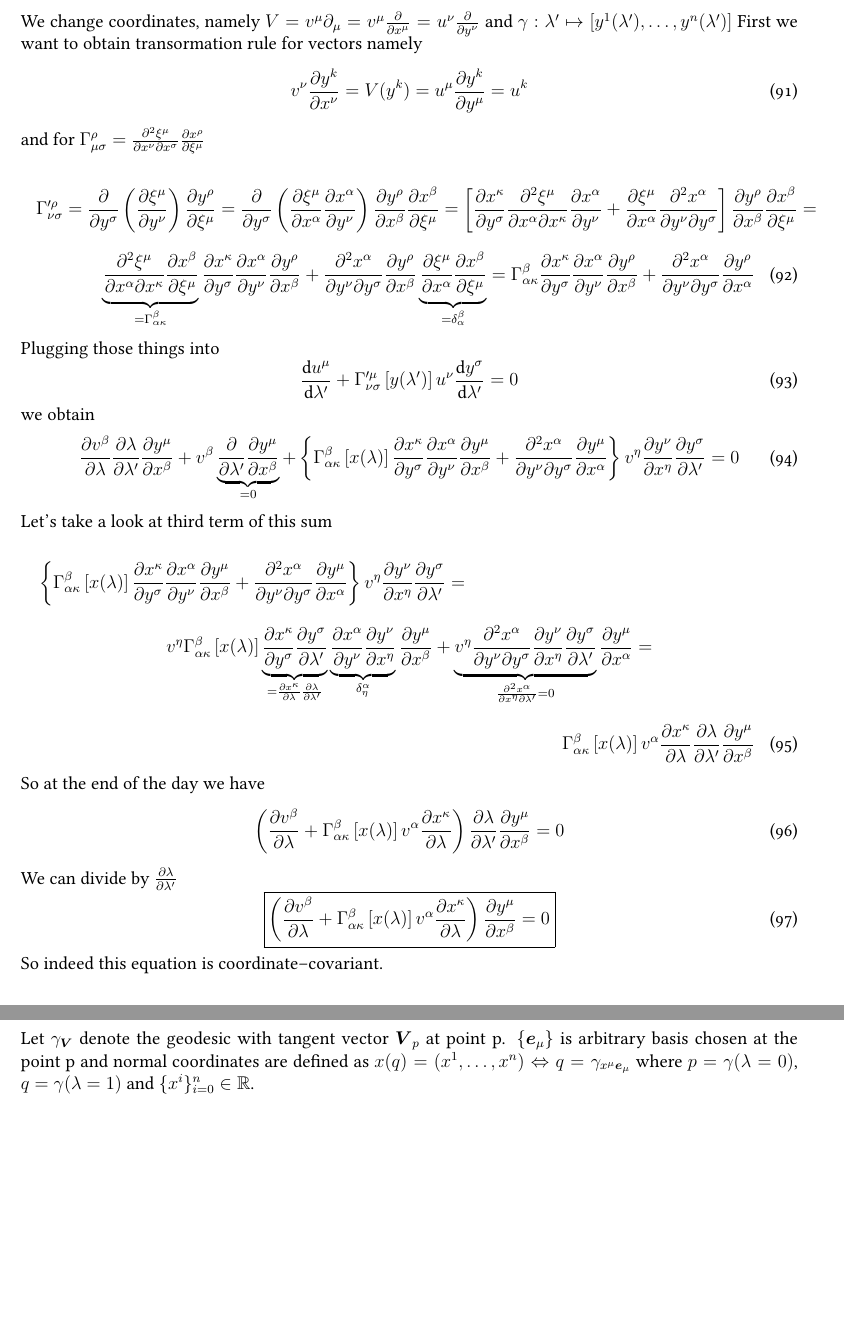
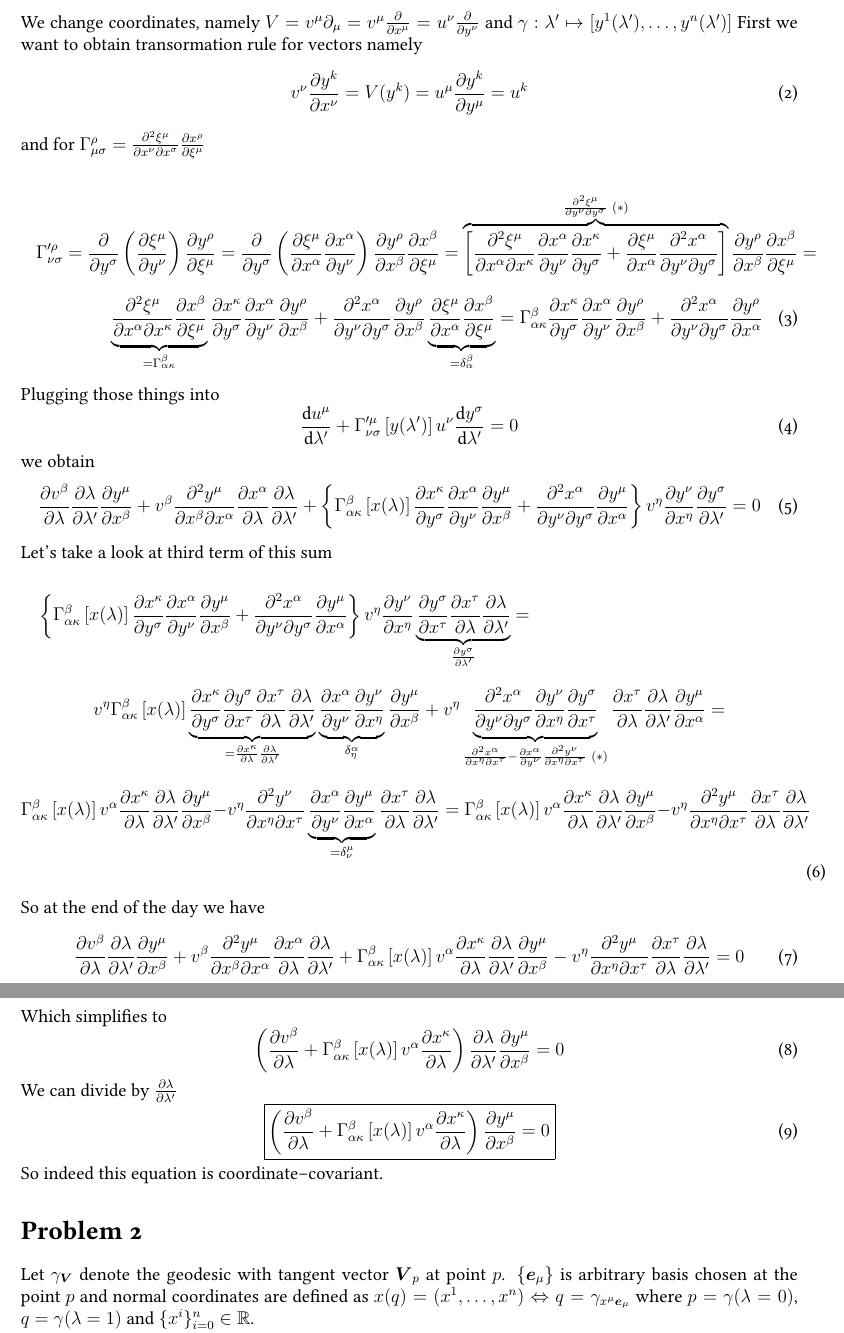
Before and after one commit to michaszko/GR-Notes, a LaTeX document (notes.tex, which reads Chapter/ass4.tex): two parts of pages 12 and 13 of 14 before the commit and two parts of pages 1 and 2 of 3 after it, joined at a grey line, cut so that both start at the same text, the shorter picture padded with empty space. Compiled offline with XeLaTeX; a LaTeX package or settings file that is missing is left out.

Commit message:
Ass4, prob1 corrected

```diff
--- a/Chapter/ass4.tex
+++ b/Chapter/ass4.tex
@@ -33,9 +33,12 @@ and for $\Gamma_{\mu\sigma}^\rho=\frac{\partial^2 \xi^\mu}{\partial x^\nu \parti
     \frac{\partial}{\partial y^\sigma}
     \left(\frac{\partial \xi^\mu}{\partial x^\alpha}\frac{\partial x^\alpha}{\partial y^\nu}\right)
     \frac{\partial y^\rho}{\partial x^\beta}\frac{\partial x^\beta}{\partial\xi^\mu}=
-    \left[\frac{\partial x^\kappa}{\partial y^\sigma}
-        \frac{\partial^2 \xi^\mu}{\partial x^\alpha \partial x^\kappa}\frac{\partial x^\alpha}{\partial y^\nu} +
-        \frac{\partial \xi^\mu}{\partial x^\alpha}\frac{\partial^2 x^\alpha}{\partial y^\nu \partial y^\sigma}\right]
+    \overbrace{\left[\frac{\partial^2 \xi^\mu}{\partial x^\alpha \partial x^\kappa}
+            \frac{\partial x^\alpha}{\partial y^\nu}
+            \frac{\partial x^\kappa}{\partial y^\sigma} +
+            \frac{\partial \xi^\mu}{\partial x^\alpha}
+            \frac{\partial^2 x^\alpha}{\partial y^\nu \partial y^\sigma}\right]}^{
+        \frac{\partial^2 \xi^\mu}{\partial y^\nu \partial y^\sigma}~(*)}
     \frac{\partial y^\rho}{\partial x^\beta}\frac{\partial x^\beta}{\partial\xi^\mu}= \\
     \underbrace{\frac{\partial^2 \xi^\mu}{\partial x^\alpha \partial x^\kappa}
         \frac{\partial x^\beta}{\partial\xi^\mu} }_{=\Gamma_{\alpha\kappa}^\beta}
@@ -94,24 +97,63 @@ Let's take a look at third term of this sum
     \frac{\partial^2 x^\alpha}{\partial y^\nu \partial y^\sigma}
     \frac{\partial y^\mu}{\partial x^\alpha}\right\}
     v^\eta \frac{\partial y^\nu}{\partial x^\eta}
-    \frac{\partial y^\sigma}{\partial \lambda'}= \\
+    \underbrace{\frac{\partial y^\sigma}{\partial x^\tau}
+    \frac{\partial x^\tau}{\partial \lambda}
+    \frac{\partial \lambda}{\partial \lambda'}}_{\frac{\partial y^\sigma}{\partial \lambda'}}= \\
     v^\eta\Gamma_{\alpha\kappa}^\beta\left[x(\lambda)\right]
     \underbrace{\frac{\partial x^\kappa}{\partial y^\sigma}
-        \frac{\partial y^\sigma}{\partial \lambda'}}_{=\frac{\partial x^\kappa}{\partial \lambda}\frac{\partial \lambda}{\partial \lambda'}}
+        \frac{\partial y^\sigma}{\partial x^\tau}
+        \frac{\partial x^\tau}{\partial \lambda}
+        \frac{\partial \lambda}{\partial \lambda'}}_{
+        =\frac{\partial x^\kappa}{\partial \lambda}\frac{\partial \lambda}{\partial \lambda'}}
     \underbrace{\frac{\partial x^\alpha}{\partial y^\nu}
         \frac{\partial y^\nu}{\partial x^\eta}}_{\delta_\eta^\alpha}
     \frac{\partial y^\mu}{\partial x^\beta}
     +
-    \underbrace{v^\eta \frac{\partial^2 x^\alpha}{\partial y^\nu \partial y^\sigma}
+    v^\eta\underbrace{\frac{\partial^2 x^\alpha}{\partial y^\nu \partial y^\sigma}
         \frac{\partial y^\nu}{\partial x^\eta}
-        \frac{\partial y^\sigma}{\partial \lambda'}}_{\frac{\partial^2 x^\alpha}{\partial x^\eta \partial \lambda'}=0}
+        \frac{\partial y^\sigma}{\partial x^\tau}}_{
+        \frac{\partial^2 x^\alpha}{\partial x^\eta \partial x^\tau} -
+        \frac{\partial x^\alpha}{\partial y^\nu}
+        \frac{\partial^2 y^\nu}{\partial x^\eta \partial x^\tau}~(*)}
+    \frac{\partial x^\tau}{\partial \lambda}
+    \frac{\partial \lambda}{\partial \lambda'}
     \frac{\partial y^\mu}{\partial x^\alpha}= \\
     \Gamma_{\alpha\kappa}^\beta\left[x(\lambda)\right]v^\alpha
     \frac{\partial x^\kappa}{\partial \lambda}\frac{\partial \lambda}{\partial \lambda'}
-    \frac{\partial y^\mu}{\partial x^\beta}
+    \frac{\partial y^\mu}{\partial x^\beta} -
+    v^\eta\frac{\partial^2 y^\nu}{\partial x^\eta \partial x^\tau}
+    \underbrace{\frac{\partial x^\alpha}{\partial y^\nu}
+        \frac{\partial y^\mu}{\partial x^\alpha}}_{=\delta^\mu_\nu}
+    \frac{\partial x^\tau}{\partial \lambda}
+    \frac{\partial \lambda}{\partial \lambda'}=
+    \Gamma_{\alpha\kappa}^\beta\left[x(\lambda)\right]v^\alpha
+    \frac{\partial x^\kappa}{\partial \lambda}\frac{\partial \lambda}{\partial \lambda'}
+    \frac{\partial y^\mu}{\partial x^\beta} -
+    v^\eta\frac{\partial^2 y^\mu}{\partial x^\eta \partial x^\tau}
+    \frac{\partial x^\tau}{\partial \lambda}
+    \frac{\partial \lambda}{\partial \lambda'}
 \end{multline}
 %
 So at the end of the day we have
+%
+\begin{equation}
+    \frac{\partial v^\beta}{\partial\lambda}
+    \frac{\partial \lambda}{\partial \lambda'}
+    \frac{\partial y^\mu}{\partial x^\beta} +
+    v^\beta\frac{\partial^2 y^\mu}{\partial x^\beta \partial x^\alpha}
+    \frac{\partial x^\alpha}{\partial \lambda}
+    \frac{\partial \lambda}{\partial \lambda'}+
+    \Gamma_{\alpha\kappa}^\beta\left[x(\lambda)\right]v^\alpha
+    \frac{\partial x^\kappa}{\partial \lambda}
+    \frac{\partial \lambda}{\partial \lambda'}
+    \frac{\partial y^\mu}{\partial x^\beta}-
+    v^\eta\frac{\partial^2 y^\mu}{\partial x^\eta \partial x^\tau}
+    \frac{\partial x^\tau}{\partial \lambda}
+    \frac{\partial \lambda}{\partial \lambda'} = 0
+\end{equation}
+%
+Which simplifies to
 %
 \begin{equation}
     \left(\frac{\partial v^\beta}{\partial\lambda} +
--- a/notes.tex
+++ b/notes.tex
@@ -43,3 +43,4 @@
 	\end{center}
 }
 
+\newcommand{\mathunderline}[2]{\color{#1}\underline{{\color{black}#2}}\color{black}}
```
Also changed, not shown: notes.pdf, Chapter/ass4.tex (20 more changed lines), notes.tex (7 more changed lines).
